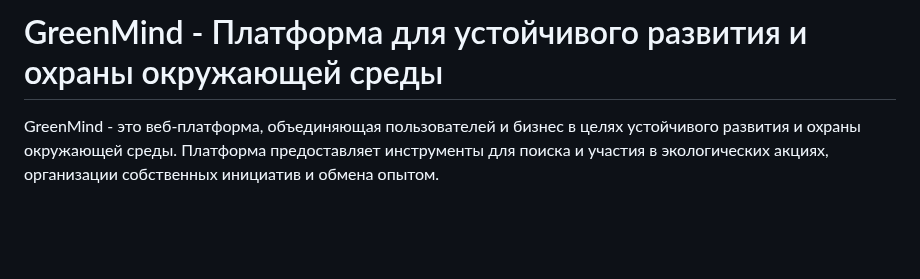
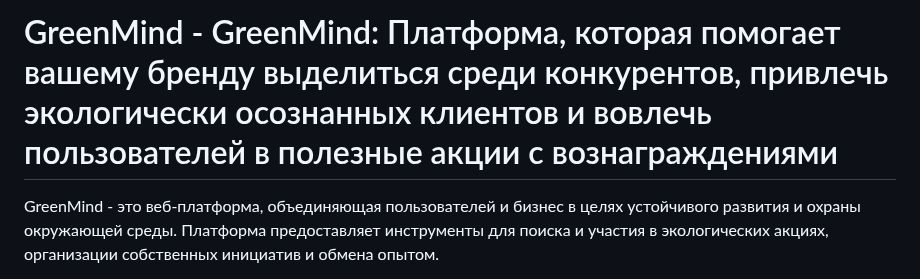
Before and after one commit to bumbu5571/GreenMind, a Markdown page: README.md, the part around the change. Drawn GitHub-style; blank space fills up the shorter version.

```diff
--- a/README.md
+++ b/README.md
@@ -1,4 +1,4 @@
-# GreenMind - Платформа для устойчивого развития и охраны окружающей среды
+# GreenMind - GreenMind: Платформа, которая помогает вашему бренду выделиться среди конкурентов, привлечь экологически осознанных клиентов и вовлечь пользователей в полезные акции с вознаграждениями
 
 GreenMind - это веб-платформа, объединяющая пользователей и бизнес в целях устойчивого развития и охраны окружающей среды.  Платформа предоставляет инструменты для поиска и участия в экологических акциях, организации собственных инициатив и обмена опытом.
 
```
